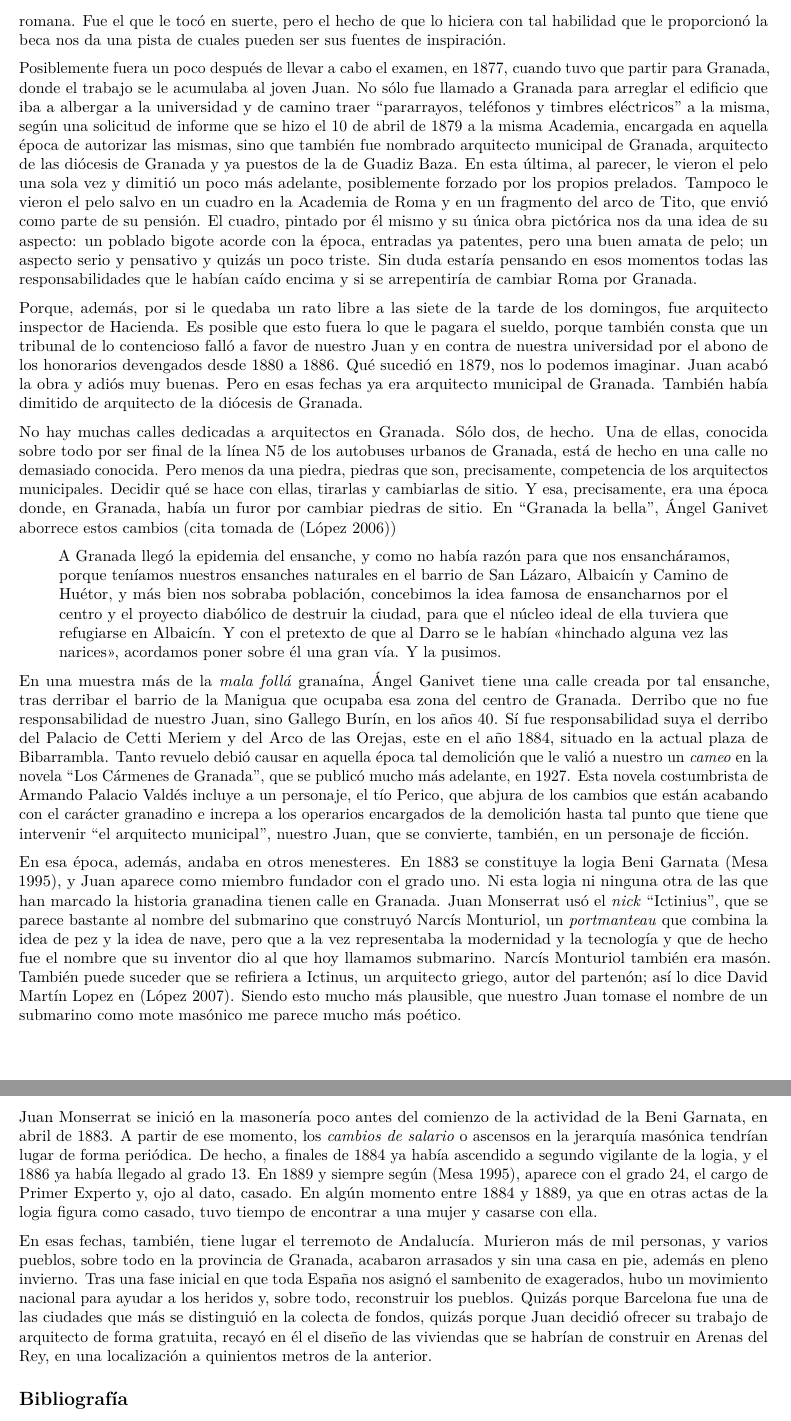
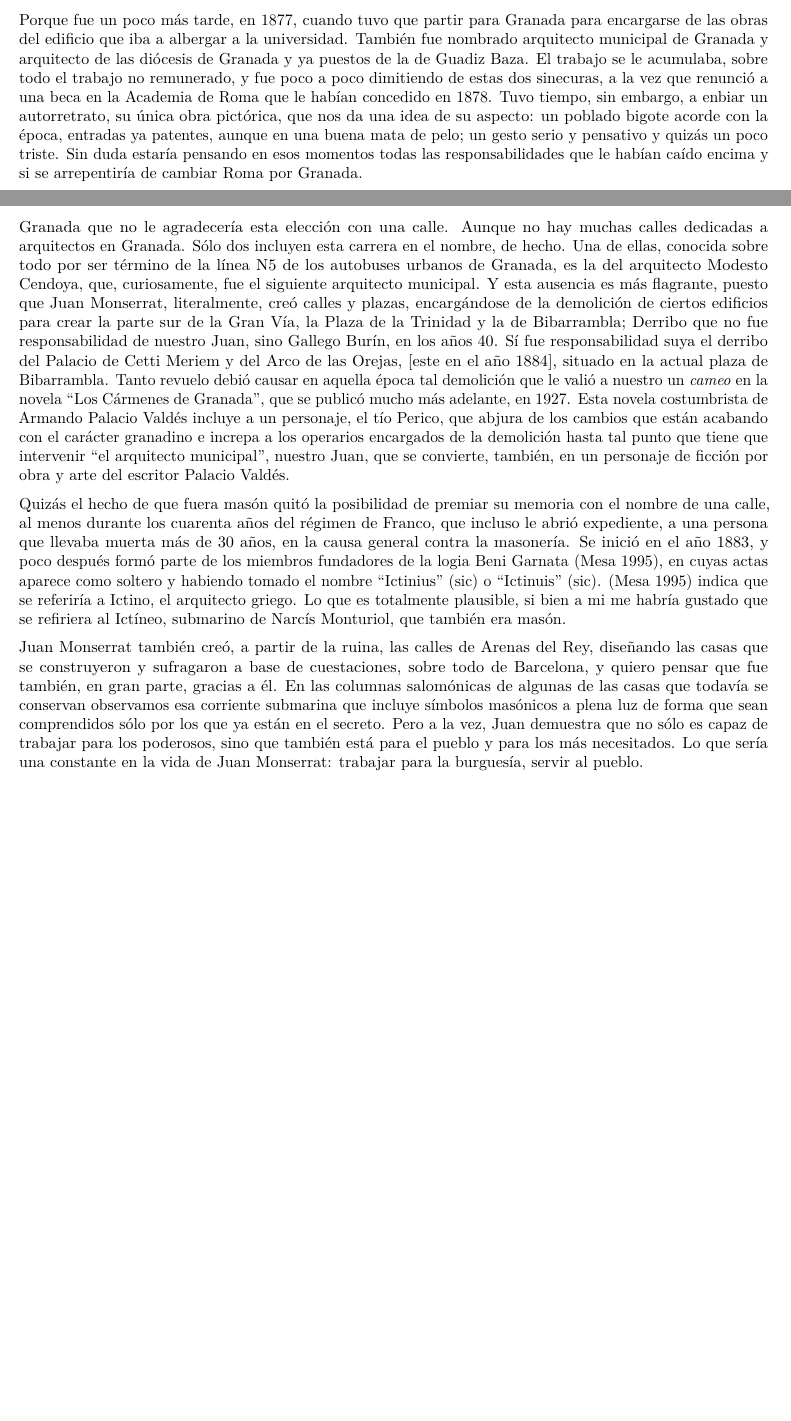
Before and after one commit to JJ/montserrat-verges-alhondiga, an R Markdown document (sin-calle.Rmd): two parts of pages 2 and 3 of 3 before the commit and two parts of pages 1 and 2 of 2 after it, joined at a grey line, cut at the place of the change, the shorter picture padded with empty space. Rendered offline with R 4.5, knitr and Pandoc, then LaTeX, with nearby package versions.

Commit message:
Penúltimo párrafo

```diff
--- a/sin-calle.Rmd
+++ b/sin-calle.Rmd
@@ -86,56 +68,30 @@ realizar para acceder a la academia tuvo que exponer sobre el sistema
-de construcción de la arquitectura romana. Fue el que le tocó en
-suerte, pero el hecho de que lo hiciera con tal habilidad que le
-proporcionó la beca nos da una pista de cuales pueden ser sus fuentes
-de inspiración.
-
-Posiblemente fuera un poco después de llevar a cabo el examen, en
-1877, cuando tuvo que partir para Granada, donde el trabajo se le
-acumulaba al joven Juan. No sólo fue llamado a Granada para arreglar el
-edificio que iba a albergar a la universidad y de camino traer "pararrayos, teléfonos y
-timbres eléctricos" a la misma, según una solicitud de informe que se
-hizo el 10 de abril de 1879 a la misma Academia, encargada en aquella
-época de autorizar las mismas, sino que también fue nombrado
-arquitecto municipal de Granada, arquitecto de las diócesis de Granada
-y ya puestos de la de Guadiz Baza. En esta última, al parecer, le
-vieron el pelo una sola vez y dimitió un poco más adelante,
-posiblemente forzado por los propios prelados. Tampoco le
-vieron el pelo salvo en un cuadro en la Academia de Roma y en un
-fragmento del arco de Tito, que envió como parte de su pensión. [El cuadro](http://www.elindependientedegranada.es/ciudadania/catalanes-que-hicieron-granada),
-pintado por él mismo y su única obra pictórica nos da una idea de su
+Porque fue un poco más tarde, en 1877, cuando tuvo que partir para
+Granada para encargarse de las obras del
+edificio que iba a albergar a la universidad. También fue nombrado
+arquitecto municipal de Granada y arquitecto de las diócesis de Granada
+y ya puestos de la de Guadiz Baza. El trabajo se le acumulaba, sobre
+todo el trabajo no remunerado, y fue poco a poco dimitiendo de estas
+dos sinecuras, a la vez que renunció a una beca en la Academia de Roma
+que le habían concedido en 1878. Tuvo tiempo, sin embargo, a enbiar un
+[autorretrato](http://www.elindependientedegranada.es/ciudadania/catalanes-que-hicieron-granada),
+su única obra pictórica, que nos da una idea de su
 aspecto: un poblado bigote acorde con la época, entradas ya patentes,
-pero una buen amata de pelo; un aspecto serio y pensativo y quizás un
+aunque en una buena mata de pelo; un gesto serio y pensativo y quizás un
 poco triste. Sin duda estaría pensando en esos momentos todas las
 responsabilidades que le habían caído encima y si se arrepentiría de
 cambiar Roma por Granada.
 
-
-Porque, además,
-por si le quedaba un rato libre a las siete de la tarde de los
-domingos, fue arquitecto inspector de Hacienda. Es posible que esto
-fuera lo que le pagara el sueldo, porque también consta que un
-tribunal de lo contencioso falló a favor de nuestro Juan y en contra
-de nuestra universidad por el abono de los honorarios devengados desde
-1880 a 1886. Qué sucedió en 1879, nos lo podemos imaginar. Juan acabó
-la obra y adiós muy buenas. Pero en esas fechas ya era arquitecto
-municipal de Granada. También había dimitido de arquitecto de la
-diócesis de Granada.
-
-No hay muchas calles dedicadas a arquitectos en Granada. Sólo dos, de
-hecho. Una de ellas, conocida sobre todo por ser final de [la línea N5
+Granada que no le agradecería esta elección con una calle. Aunque no
+hay muchas calles dedicadas a arquitectos en Granada. Sólo dos
+incluyen esta carrera en el nombre, de
+hecho. Una de ellas, conocida sobre todo por ser término de [la línea N5
 de los autobuses urbanos de Granada](http://www.movilidadgranada.com/bus_linea.php?idioma=es&linea=N5),
-está de hecho en una calle no demasiado conocida. Pero menos da una
-piedra, piedras que son, precisamente, competencia de los arquitectos
-municipales. Decidir qué se hace con ellas, tirarlas y cambiarlas de
-sitio. Y esa, precisamente, era una época donde, en Granada, había
-un furor por cambiar piedras de sitio. En ["Granada la bella", Ángel
-Ganivet aborrece estos cambios](https://es.wikisource.org/wiki/Granada_la_bella:_04)
-(cita tomada de [@lopez2006intromisiones])
-
->A Granada llegó la epidemia del ensanche, y como no había razón para que nos ensancháramos, porque teníamos nuestros ensanches naturales en el barrio de San Lázaro, Albaicín y Camino de Huétor, y más bien nos sobraba población, concebimos la idea famosa de ensancharnos por el centro y el proyecto diabólico de destruir la ciudad, para que el núcleo ideal de ella tuviera que refugiarse en Albaicín. Y con el pretexto de que al Darro se le habían «hinchado alguna vez las narices», acordamos poner sobre él una gran vía. Y la pusimos.
-
-En una muestra más de la *mala follá* granaína, Ángel Ganivet tiene
-una calle creada por tal ensanche, tras derribar el barrio de la
-Manigua que ocupaba esa zona del centro de Granada. Derribo que no fue
+es la del arquitecto Modesto Cendoya, que, curiosamente, fue el
+siguiente arquitecto municipal. Y esta ausencia es más flagrante,
+puesto que Juan Monserrat, literalmente, creó calles y plazas,
+encargándose de la demolición de ciertos edificios para crear la parte
+sur de la Gran Vía, la Plaza de la Trinidad y la de Bibarrambla;
+ Derribo que no fue
 responsabilidad de nuestro Juan,
 sino
 [Gallego Burín, en los años 40](http://granadablogs.com/terecuerdo/2015/06/16/comienza-el-derribo-de-la-manigua/). Sí
@@ -144,55 +100,45 @@ del
 [Palacio de Cetti Meriem](http://legadonazari.blogspot.com.es/2016/02/casa-de-los-infantes-o-palacio-de-cetti.html) y
 del Arco de las
 Orejas,
-[este en el año 1884](http://www.ra-bellasartesgranada.es/?cat=17),
+[este en el año 1884],
 situado en la actual plaza de Bibarrambla. Tanto revuelo debió causar
 en aquella época tal demolición que le valió a nuestro un *cameo* en la novela "Los
 Cármenes de Granada", que se publicó mucho más adelante, en 1927. Esta
 novela costumbrista de Armando Palacio Valdés incluye a un personaje,
-el tío Perico, que abjura de los cambios que están acabando con el
+el tío
+Perico,
+[que abjura de los cambios](http://www.ra-bellasartesgranada.es/?cat=17) que
+están acabando con el
 carácter granadino e increpa a los operarios encargados de la
 demolición hasta tal punto que tiene que intervenir "el arquitecto
 municipal", nuestro Juan, que se convierte, también, en un personaje
-de ficción.
+de ficción por obra y arte del escritor Palacio Valdés.
 
-En esa época, además, andaba en otros menesteres. En 1883 se
-constituye la logia Beni Garnata [@mesa1995blas], y Juan aparece como
-miembro fundador con el grado uno. Ni esta logia ni ninguna otra de
-las que han marcado la historia granadina tienen calle en
-Granada. Juan Monserrat usó el
-*nick* "Ictinius", que se parece bastante al  [nombre del submarino](https://es.wikipedia.org/wiki/Ict%C3%ADneo_I) que
-construyó Narcís Monturiol, un *portmanteau* que combina la idea de
-pez y la idea de nave, pero que a la vez representaba la modernidad y
-la tecnología y que de hecho fue el nombre que su inventor dio al que
-hoy llamamos submarino. Narcís Monturiol también era masón. También
-puede suceder que se refiriera
-a [Ictinus](https://en.wikipedia.org/wiki/Ictinus), un arquitecto
-griego, autor del partenón; así lo dice David Martín Lopez en
-[@lopez2007juan]. Siendo esto mucho más plausible, que nuestro Juan
-tomase el nombre de un submarino como mote masónico me parece mucho
-más poético.
+Quizás el hecho de que fuera masón quitó la posibilidad de premiar su
+memoria con el nombre de una calle, al menos durante los cuarenta
+años del régimen de Franco, que incluso le abrió expediente, a una
+persona que llevaba muerta más de 30 años, en la causa general contra
+la masonería. Se inició en el año 1883, y poco después formó parte de
+los miembros fundadores de la logia Beni Garnata [@mesa1995blas], en
+cuyas actas aparece como soltero y habiendo tomado el nombre
+"Ictinius" (sic) o "Ictinuis" (sic). [@mesa1995blas] indica que se
+referiría a [Ictino](https://es.wikipedia.org/wiki/Ictino), el
+arquitecto griego. Lo que es totalmente plausible, si bien a mi me
+habría gustado que se refiriera al Ictíneo, submarino de Narcís
+Monturiol, que también era masón.
 
-Juan Monserrat se inició en la masonería poco antes del comienzo de la
-actividad de la Beni Garnata, en abril de 1883. A partir de ese momento, los *cambios de salario* o ascensos
-en la jerarquía masónica tendrían lugar de forma periódica. De hecho, a finales de 1884 ya
-había ascendido a segundo vigilante de la logia, y el 1886 ya había
-llegado al grado 13. En 1889 y siempre según [@mesa1995blas], aparece
-con el grado 24, el cargo de Primer Experto y, ojo al dato, casado. En
-algún momento entre 1884 y 1889, ya que en otras actas de la logia
-figura como casado, tuvo tiempo de encontrar a una mujer y casarse con
-ella.
-
-En esas fechas, también, tiene lugar el [terremoto de
-Andalucía](https://es.wikipedia.org/wiki/Terremoto_de_Andaluc%C3%ADa_de_1884). Murieron más de mil personas, y varios pueblos, sobre todo
-en la provincia de Granada, acabaron arrasados y sin una casa en pie,
-además en pleno invierno. Tras una fase inicial en que toda España
-nos asignó el sambenito de exagerados, hubo un movimiento nacional
-para ayudar a los heridos y, sobre todo, reconstruir los
-pueblos. Quizás porque [Barcelona fue una de las ciudades que más se
-distinguió en la colecta de fondos](http://mcv.revues.org/4102?lang=fr),
-quizás porque Juan decidió ofrecer su trabajo de arquitecto de forma
-gratuita, recayó en él el diseño de las viviendas que se habrían de
-construir en Arenas del Rey, en una localización a quinientos metros
-de la anterior.
+Juan Monserrat también creó, a partir de la ruina, las calles de
+Arenas del Rey, diseñando las casas que se construyeron y sufragaron a
+base de cuestaciones, sobre todo de Barcelona, y quiero pensar que fue
+también, en gran parte, gracias a
+él. En
+[las columnas salomónicas](https://www.google.es/maps/@36.9573222,-3.8931466,3a,75y,250.58h,101.25t/data=!3m6!1e1!3m4!1s5wiFCiVZWevJRmf7rXslwA!2e0!7i13312!8i6656?hl=es) de
+algunas de las casas que todavía se conservan observamos esa corriente
+submarina que incluye símbolos masónicos a plena luz de forma que sean
+comprendidos sólo por los que ya están en el secreto. Pero a la vez,
+Juan demuestra que no sólo es capaz de trabajar para los poderosos,
+sino que también está para el pueblo y para los más necesitados. Lo
+que sería una constante en la vida de Juan Monserrat: trabajar para la
+burguesía, servir al pueblo.
 
 ## Bibliografía
```
Also changed, not shown: sin-calle.Rmd (20 more changed lines).
